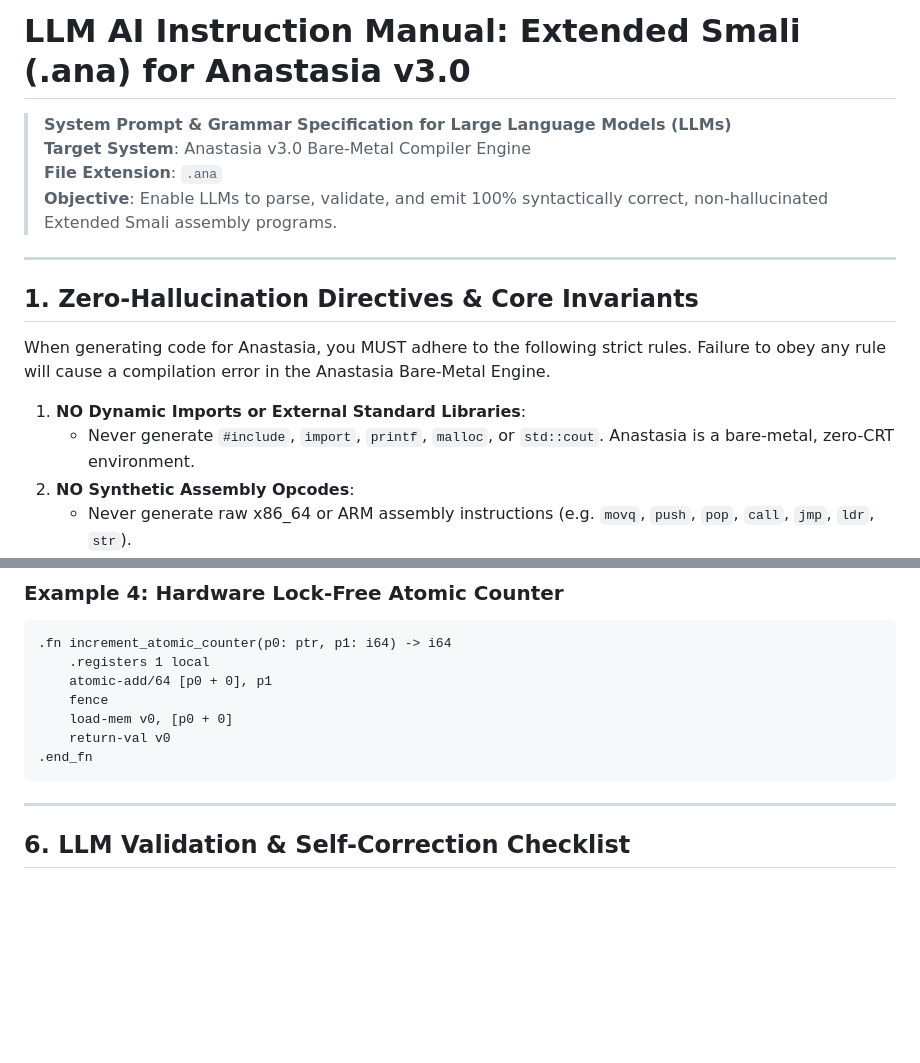
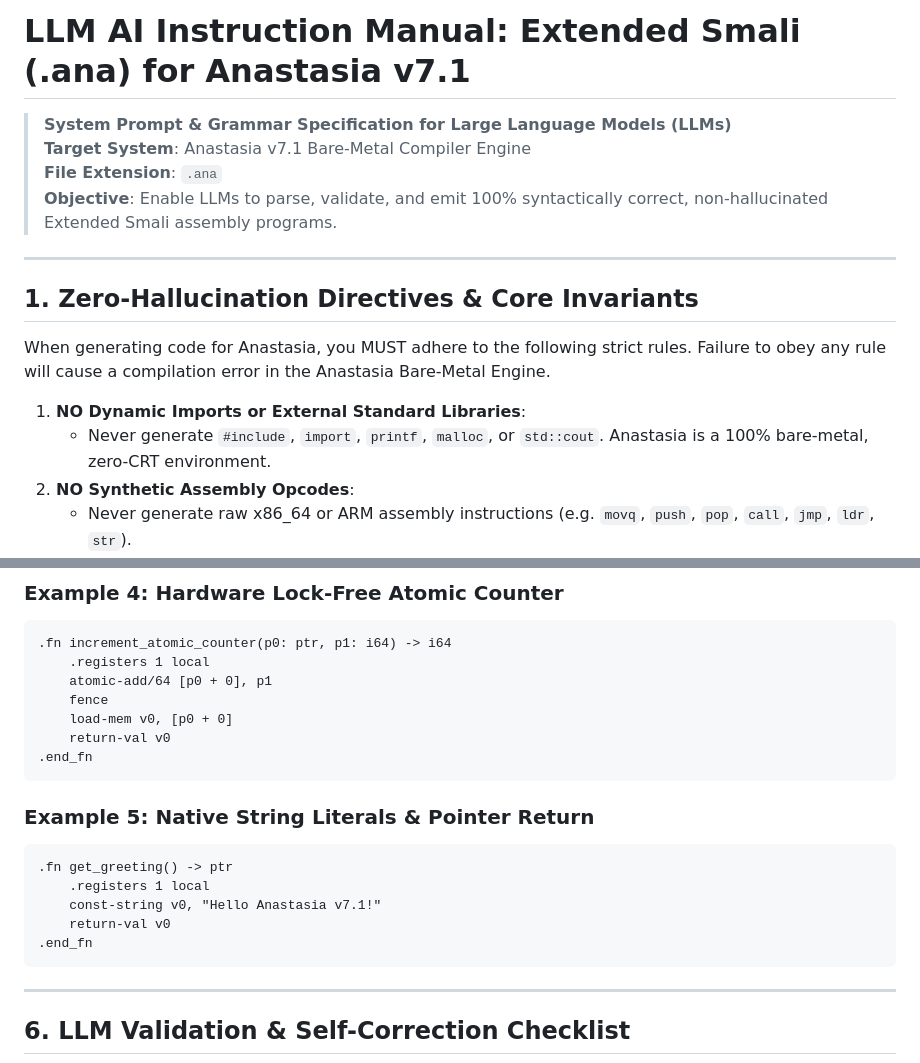
Before and after one commit to nadermkhan/anastasia, a Markdown page: llm_instructions_learn_anastasia_for_ai.md, 2 parts joined by grey strips. Drawn GitHub-style; blank space fills up the shorter version.

````diff
--- a/llm_instructions_learn_anastasia_for_ai.md
+++ b/llm_instructions_learn_anastasia_for_ai.md
@@ -1,7 +1,7 @@
-# LLM AI Instruction Manual: Extended Smali (.ana) for Anastasia v3.0
+# LLM AI Instruction Manual: Extended Smali (.ana) for Anastasia v7.1
 
 > **System Prompt & Grammar Specification for Large Language Models (LLMs)**
-> **Target System**: Anastasia v3.0 Bare-Metal Compiler Engine
+> **Target System**: Anastasia v7.1 Bare-Metal Compiler Engine
 > **File Extension**: `.ana`
 > **Objective**: Enable LLMs to parse, validate, and emit 100% syntactically correct, non-hallucinated Extended Smali assembly programs.
 
@@ -12,7 +12,7 @@
 When generating code for Anastasia, you MUST adhere to the following strict rules. Failure to obey any rule will cause a compilation error in the Anastasia Bare-Metal Engine.
 
 1. **NO Dynamic Imports or External Standard Libraries**:
-   - Never generate `#include`, `import`, `printf`, `malloc`, or `std::cout`. Anastasia is a bare-metal, zero-CRT environment.
+   - Never generate `#include`, `import`, `printf`, `malloc`, or `std::cout`. Anastasia is a 100% bare-metal, zero-CRT environment.
 2. **NO Synthetic Assembly Opcodes**:
    - Never generate raw x86_64 or ARM assembly instructions (e.g. `movq`, `push`, `pop`, `call`, `jmp`, `ldr`, `str`).
    - Use **ONLY** valid Extended Smali opcodes defined in Section 4.
@@ -196,6 +202,15 @@ loop_end:
 .end_fn
 ```
 
+### Example 5: Native String Literals & Pointer Return
+```smali
+.fn get_greeting() -> ptr
+    .registers 1 local
+    const-string v0, "Hello Anastasia v7.1!"
+    return-val v0
+.end_fn
+```
+
 ---
 
 ## 6. LLM Validation & Self-Correction Checklist
````
Also changed, not shown: other parts of llm_instructions_learn_anastasia_for_ai.md (+16 -10 lines), doc/doc.md (+40 -46 lines).
